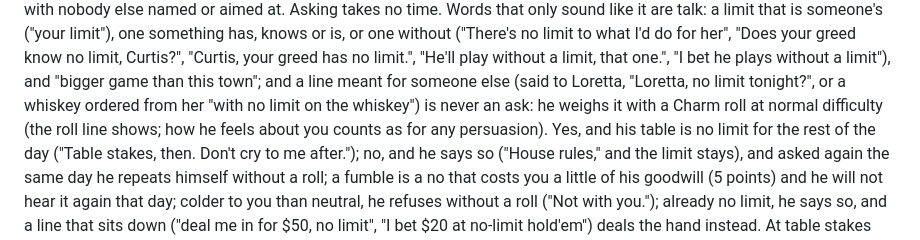
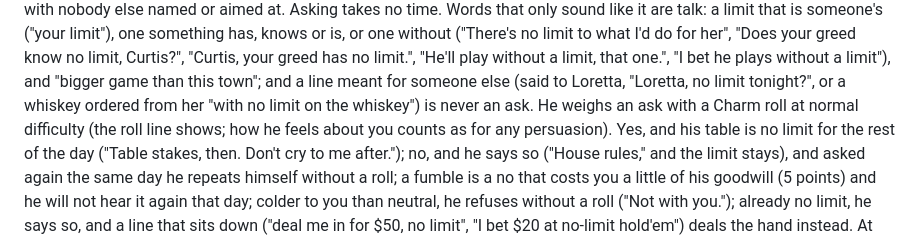
Before and after one commit to JFA154/novatria, a Markdown page: README.md, the part around the change. Rendered like a GitHub page.

Commit message:
README: an ask for table stakes is weighed in its own sentence
Co-Authored-By: Claude Fable 5.1 <noreply@anthropic.com>
Claude-Session: https://claude.ai/code/session_014zYE6sXEdeh3zJ7NfegcyC

```diff
--- a/README.md
+++ b/README.md
@@ -743,8 +743,8 @@ do for her", "Does your greed know no limit, Curtis?", "Curtis, your greed
 has no limit.", "He'll play without a limit, that one.", "I bet he plays
 without a limit"), and "bigger game than this town"; and a line meant for
 someone else (said to Loretta, "Loretta, no limit tonight?", or a whiskey
-ordered from her "with no limit on the whiskey") is never an ask:
-he weighs it with a Charm roll at normal difficulty (the roll line shows;
+ordered from her "with no limit on the whiskey") is never an ask.
+He weighs an ask with a Charm roll at normal difficulty (the roll line shows;
 how he feels about you counts as for any persuasion). Yes, and his table is
 no limit for the rest of the day ("Table stakes, then. Don't cry to me
 after."); no, and he says so ("House rules," and the limit stays), and
```
